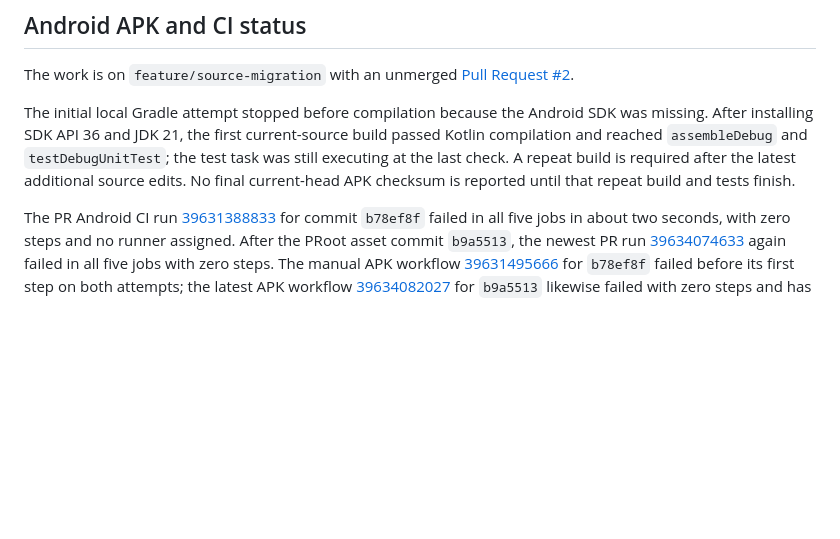
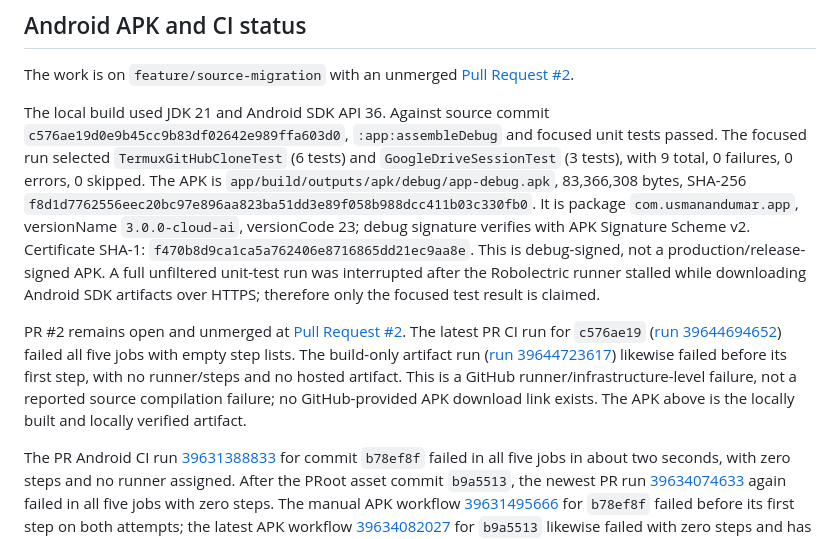
Before and after one commit to saedhawwa23-rgb/usman-and-umar-app, a Markdown page: docs/TERMUX_AND_ARM32_STATUS.md, the part around the change. Drawn GitHub-style; blank space fills up the shorter version.

Commit message:
docs: record final APK and ARM32 verification

```diff
--- a/docs/TERMUX_AND_ARM32_STATUS.md
+++ b/docs/TERMUX_AND_ARM32_STATUS.md
@@ -43,7 +43,9 @@ The existing Google Drive browse/search/upload/download/export implementation re
 
 The work is on `feature/source-migration` with an unmerged [Pull Request #2](https://github.com/umarashebir-cpu/usman-and-umar-app/pull/2).
 
-The initial local Gradle attempt stopped before compilation because the Android SDK was missing. After installing SDK API 36 and JDK 21, the first current-source build passed Kotlin compilation and reached `assembleDebug` and `testDebugUnitTest`; the test task was still executing at the last check. A repeat build is required after the latest additional source edits. No final current-head APK checksum is reported until that repeat build and tests finish.
+The local build used JDK 21 and Android SDK API 36. Against source commit `c576ae19d0e9b45cc9b83df02642e989ffa603d0`, `:app:assembleDebug` and focused unit tests passed. The focused run selected `TermuxGitHubCloneTest` (6 tests) and `GoogleDriveSessionTest` (3 tests), with 9 total, 0 failures, 0 errors, 0 skipped. The APK is `app/build/outputs/apk/debug/app-debug.apk`, 83,366,308 bytes, SHA-256 `f8d1d7762556eec20bc97e896aa823ba51dd3e89f058b988dcc411b03c330fb0`. It is package `com.usmanandumar.app`, versionName `3.0.0-cloud-ai`, versionCode 23; debug signature verifies with APK Signature Scheme v2. Certificate SHA-1: `f470b8d9ca1ca5a762406e8716865dd21ec9aa8e`. This is debug-signed, not a production/release-signed APK. A full unfiltered unit-test run was interrupted after the Robolectric runner stalled while downloading Android SDK artifacts over HTTPS; therefore only the focused test result is claimed.
+
+PR #2 remains open and unmerged at [Pull Request #2](https://github.com/umarashebir-cpu/usman-and-umar-app/pull/2). The latest PR CI run for `c576ae19` ([run 39644694652](https://github.com/umarashebir-cpu/usman-and-umar-app/actions/runs/39644694652)) failed all five jobs with empty step lists. The build-only artifact run ([run 39644723617](https://github.com/umarashebir-cpu/usman-and-umar-app/actions/runs/39644723617)) likewise failed before its first step, with no runner/steps and no hosted artifact. This is a GitHub runner/infrastructure-level failure, not a reported source compilation failure; no GitHub-provided APK download link exists. The APK above is the locally built and locally verified artifact.
 
 The PR Android CI run [39631388833](https://github.com/umarashebir-cpu/usman-and-umar-app/actions/runs/39631388833) for commit `b78ef8f` failed in all five jobs in about two seconds, with zero steps and no runner assigned. After the PRoot asset commit `b9a5513`, the newest PR run [39634074633](https://github.com/umarashebir-cpu/usman-and-umar-app/actions/runs/39634074633) again failed in all five jobs with zero steps. The manual APK workflow [39631495666](https://github.com/umarashebir-cpu/usman-and-umar-app/actions/runs/39631495666) for `b78ef8f` failed before its first step on both attempts; the latest APK workflow [39634082027](https://github.com/umarashebir-cpu/usman-and-umar-app/actions/runs/39634082027) for `b9a5513` likewise failed with zero steps and has no downloadable artifacts. The available GitHub token could not retrieve check annotations/logs (`403`, insufficient `checks:read`); job metadata had empty runner names. This is not evidence of a Kotlin or Gradle source failure, and the underlying GitHub runner cause could not be determined. No APK was produced for the current branch head. The previously reported APK belongs to older commit `652c87c` and is not represented as a build of this update.
 
```
